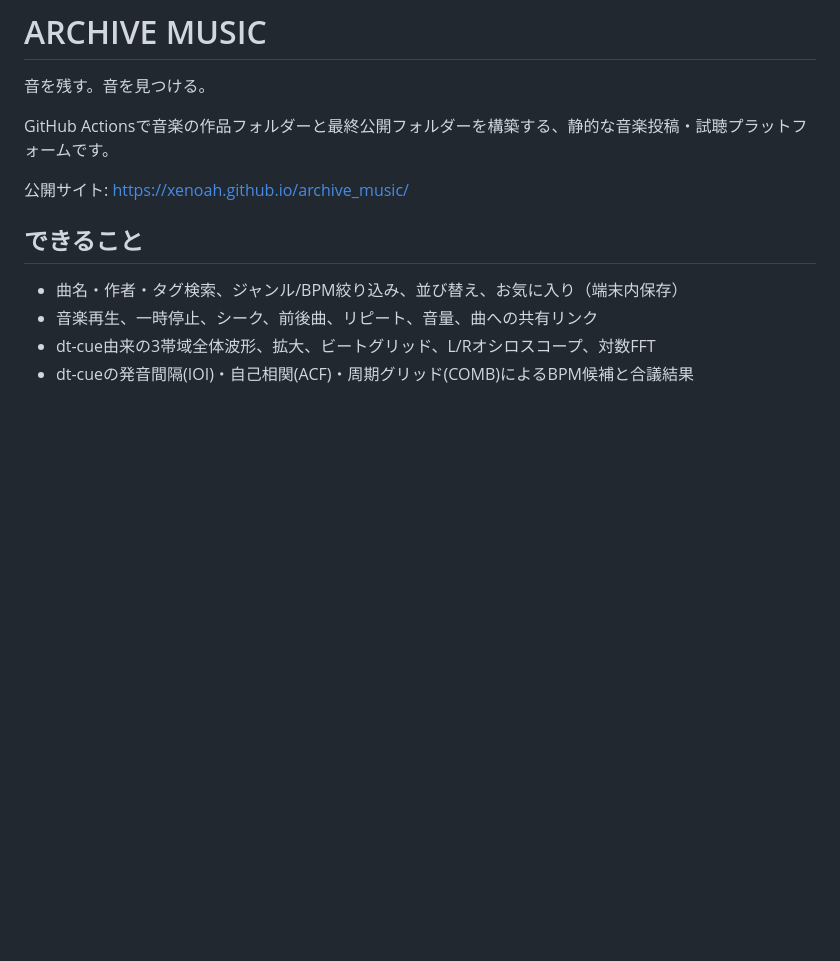
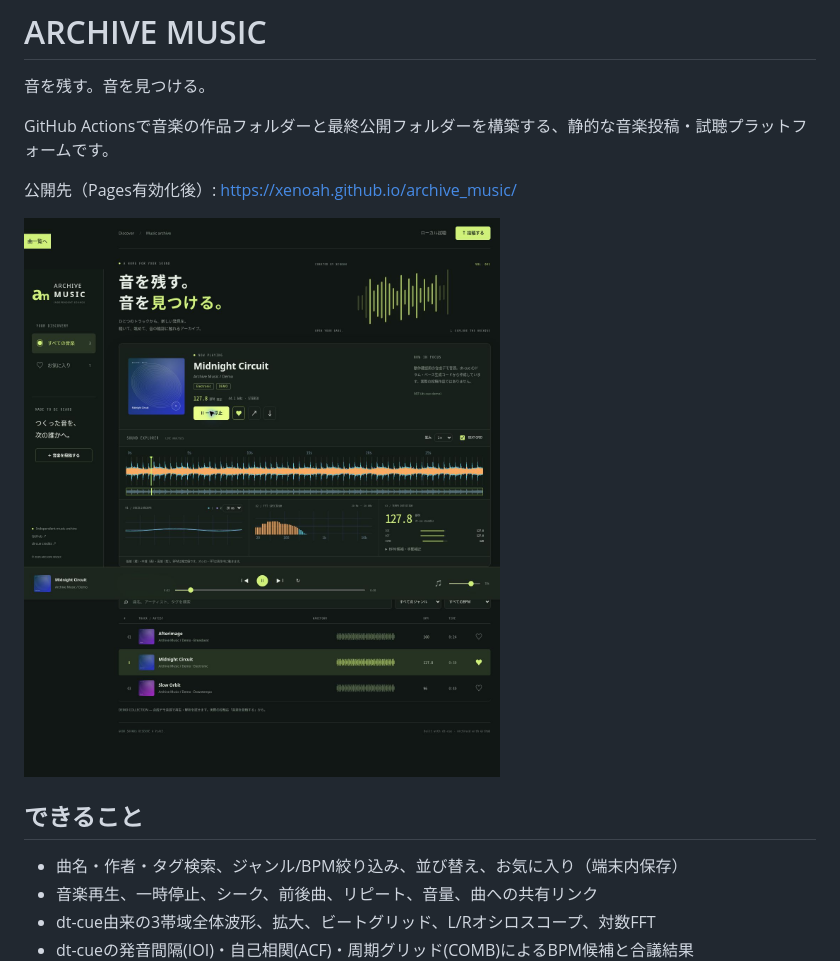
Before and after one commit to Xenoah/archive_music, a Markdown page: README.md, the part around the change. Drawn GitHub-style; pictures changed too: docs/preview.jpg (added); blank space fills up the shorter version.

```diff
--- a/README.md
+++ b/README.md
@@ -4,7 +4,9 @@
 
 GitHub Actionsで音楽の作品フォルダーと最終公開フォルダーを構築する、静的な音楽投稿・試聴プラットフォームです。
 
-公開サイト: https://xenoah.github.io/archive_music/
+公開先（Pages有効化後）: https://xenoah.github.io/archive_music/
+
+![ARCHIVE MUSIC preview](docs/preview.jpg)
 
 ## できること
 
```
Also changed, not shown: docs/VALIDATION.md (+3 -0 lines).
